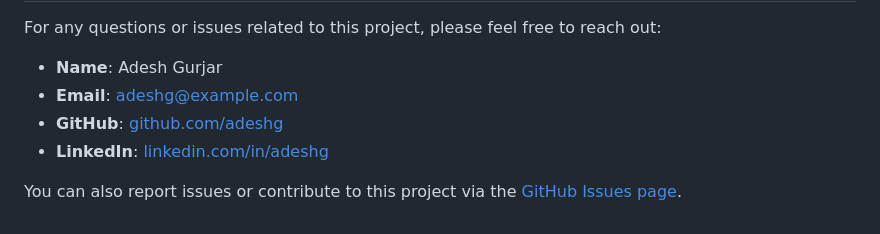
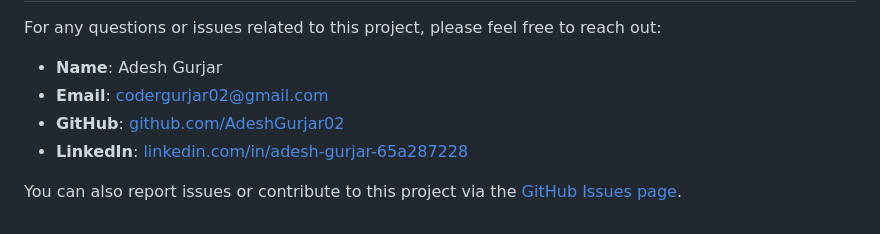
Before and after one commit to AdeshGurjar02/Heart-Disease-Prediction, a Markdown page: README.md, the part around one of its changes. Rendered like a GitHub page.

```diff
--- a/README.md
+++ b/README.md
@@ -50,7 +50,7 @@ This project provides a web application for predicting the likelihood of heart d
 For any questions or issues related to this project, please feel free to reach out:
 
 - **Name**: Adesh Gurjar
-- **Email**: [adeshg@example.com](mailto:adeshg@example.com)
-- **GitHub**: [github.com/adeshg](https://github.com/adeshg)
-- **LinkedIn**: [linkedin.com/in/adeshg](https://www.linkedin.com/in/adeshg)
+- **Email**: [codergurjar02@gmail.com](mailto:codergurjar02@gmail.com)
+- **GitHub**: [github.com/AdeshGurjar02](https://github.com/AdeshGurjar02)
+- **LinkedIn**: [linkedin.com/in/adesh-gurjar-65a287228](https://www.linkedin.com/in/adesh-gurjar-65a287228/?lipi=urn%3Ali%3Apage%3Ad_flagship3_feed%3Brj1hR%2B2GRkGp0NXzH1RJlw%3D%3D)
 
```
Also changed, not shown: other parts of README.md (+1 -1 lines).
